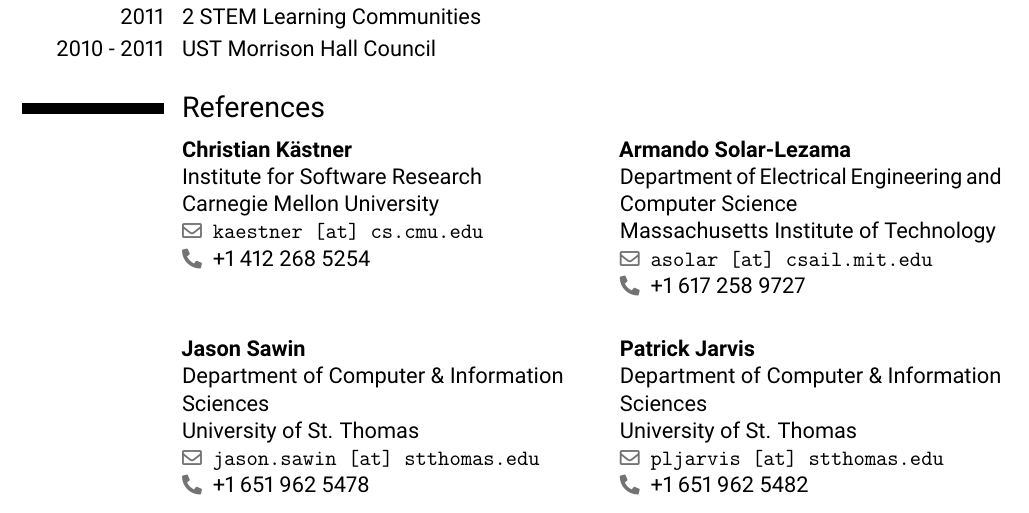
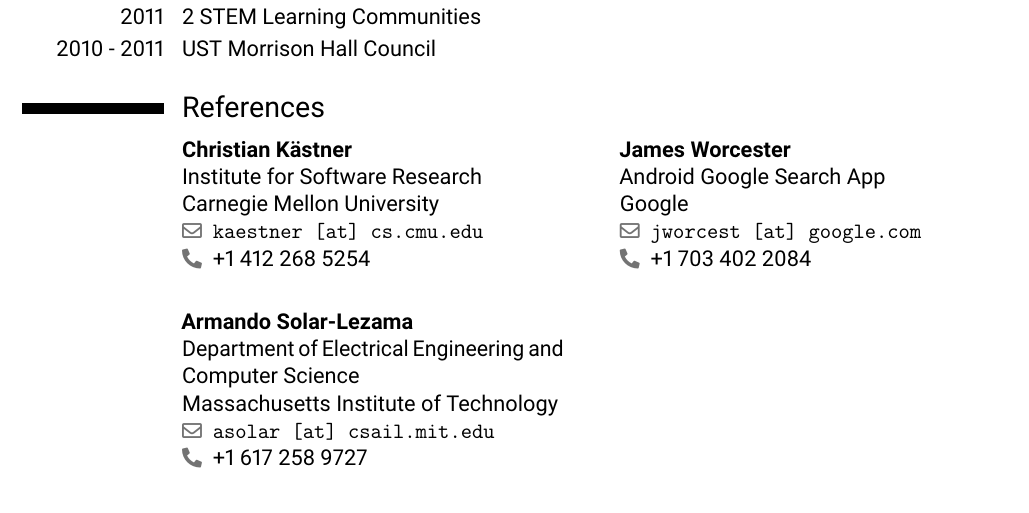
Before and after one commit to miguelvelezmj25/cv, a LaTeX CV (Miguel Velez CV.tex): part of page 3 of 3, cut so that both start at the same text. Compiled offline with pdfLaTeX.

Commit message:
updated references

```diff
--- a/Miguel Velez CV.tex
+++ b/Miguel Velez CV.tex
@@ -192,31 +192,26 @@
     {+1 412 268 5254}
 }
 {
-    \cvreference{Armando Solar-Lezama}
+    \cvreference{James Worcester}
+   	{Android Google Search App}
+   	{Google}
+   	{}{}
+   	{jworcest [at] google.com}
+   	{+1 703 402 2084}
+}
+
+\bigskip
+
+\cvdoublecolumn{
+	\cvreference{Armando Solar-Lezama}
    	{Department of Electrical Engineering and Computer Science}
    	{Massachusetts Institute of Technology}
    	{}{}
    	{asolar [at] csail.mit.edu}
    	{+1 617 258 9727}
 }
-
-\bigskip
-
-\cvdoublecolumn{
-	\cvreference{Jason Sawin}
-    {Department of Computer \& Information Sciences}
-    {University of St. Thomas}
-    {}{}
-    {jason.sawin [at] stthomas.edu}
-    {+1 651 962 5478}
-}
 {
-	\cvreference{Patrick Jarvis}
-    {Department of Computer \& Information Sciences}
-    {University of St. Thomas}
-    {}{}
-    {pljarvis [at] stthomas.edu}
-    {+1 651 962 5482}
 }
 
+
 \end{document}
```
Also changed, not shown: Miguel Velez CV.pdf.
